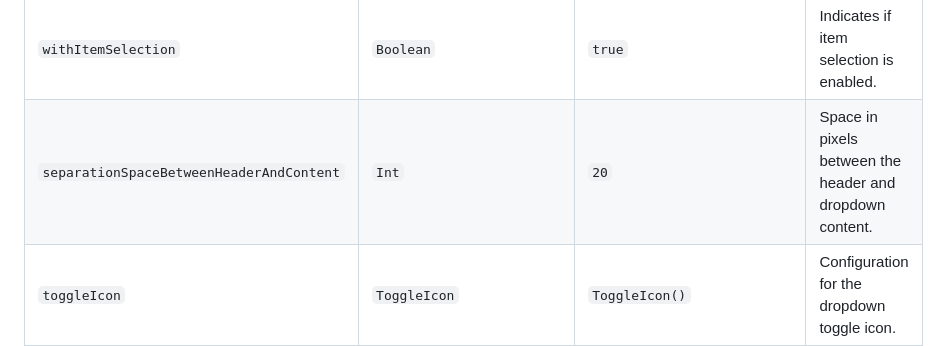
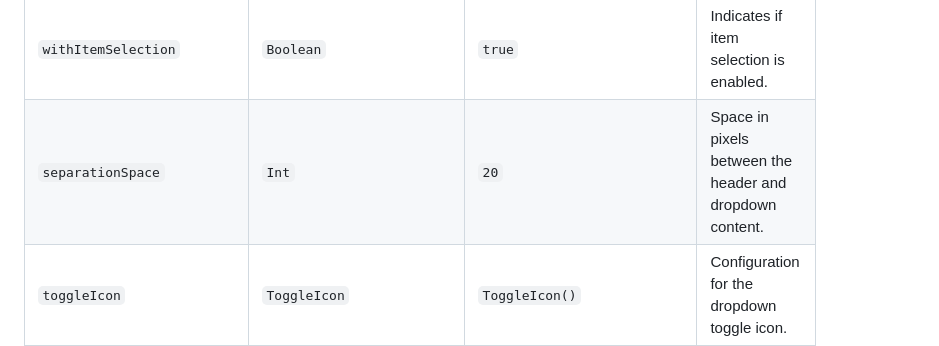
Before and after one commit to mejdi14/KMP-Searchable-Dropdown, a Markdown page: README.md, the part around the change. Drawn GitHub-style.

```diff
--- a/README.md
+++ b/README.md
@@ -107,7 +107,7 @@ Dropdown Config
 | `horizontalPadding`  | `Dp`        | `30.dp`                     | Horizontal padding inside the dropdown.                                                         |
 | `headerPlaceholder`  | `@Composable` | `{ Text(...) }`          | Composable function for the dropdown's header placeholder.                                       |
 | `withItemSelection`  | `Boolean`   | `true`                      | Indicates if item selection is enabled.                                                         |
-| `separationSpaceBetweenHeaderAndContent` | `Int`  | `20`           | Space in pixels between the header and dropdown content.                                        |
+| `separationSpace` | `Int`  | `20`           | Space in pixels between the header and dropdown content.                                        |
 | `toggleIcon`         | `ToggleIcon` | `ToggleIcon()`             | Configuration for the dropdown toggle icon.                                                     |
 | `itemSeparator`      | `DropdownItemSeparator` | `DropdownItemSeparator()` | Configuration for separators between dropdown items.                                            |
 | `emptySearchPlaceholder` | `@Composable` | `{ EmptySearchPlaceholder() }` | Composable function displayed when no search results are found.                                 |
```
